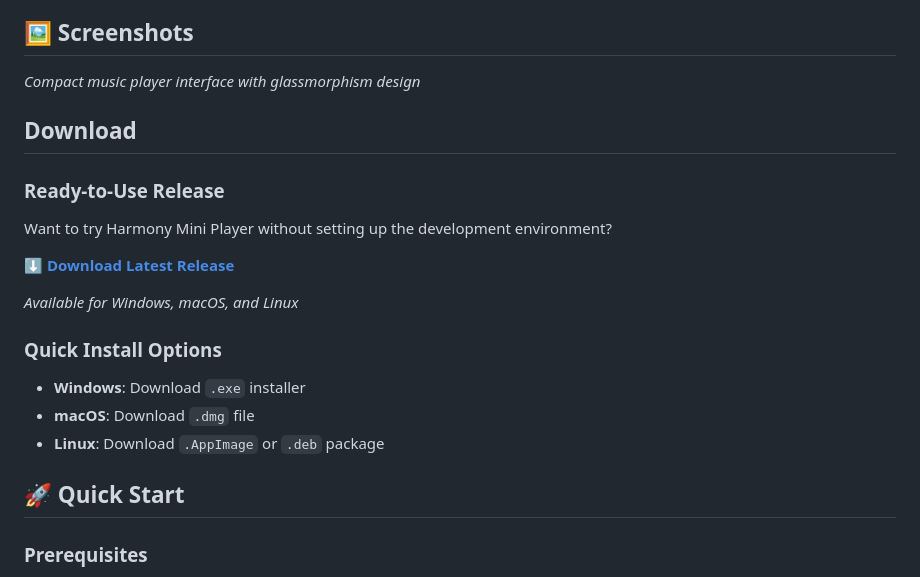
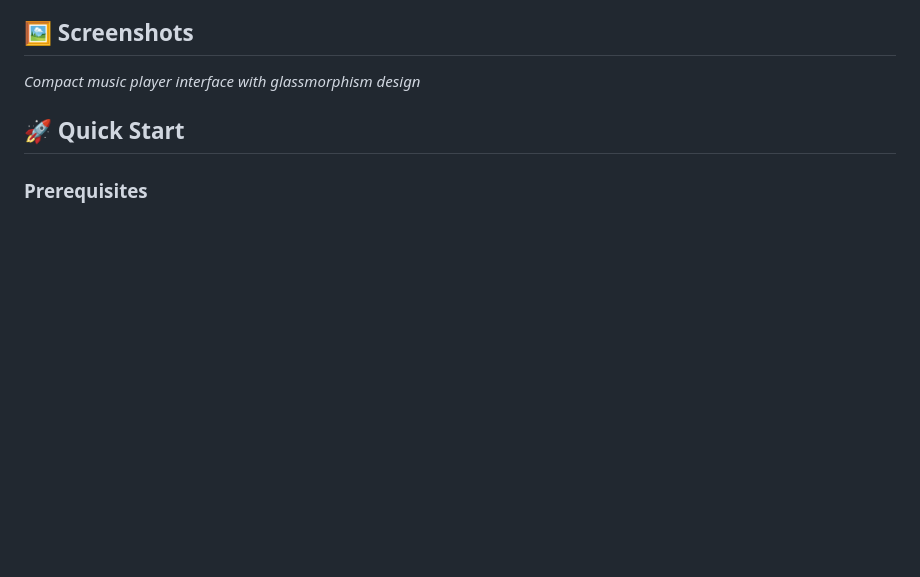
Before and after one commit to Mlebalch/Mini-Player-Electron, a Markdown page: README.md, the part around the change. Drawn GitHub-style; blank space fills up the shorter version.

```diff
--- a/README.md
+++ b/README.md
@@ -41,19 +41,6 @@ Want to try Harmony Mini Player without setting up the development environment?
 
 *Compact music player interface with glassmorphism design*
 
-## Download
-
-### Ready-to-Use Release
-Want to try Harmony Mini Player without setting up the development environment?
-
-**[⬇️ Download Latest Release](https://github.com/Mlebalch/Mini-Player-Electron/releases/latest)**
-
-*Available for Windows, macOS, and Linux*
-
-### Quick Install Options
-- **Windows**: Download `.exe` installer
-- **macOS**: Download `.dmg` file
-- **Linux**: Download `.AppImage` or `.deb` package
 
 ##  🚀 Quick Start
 
```
